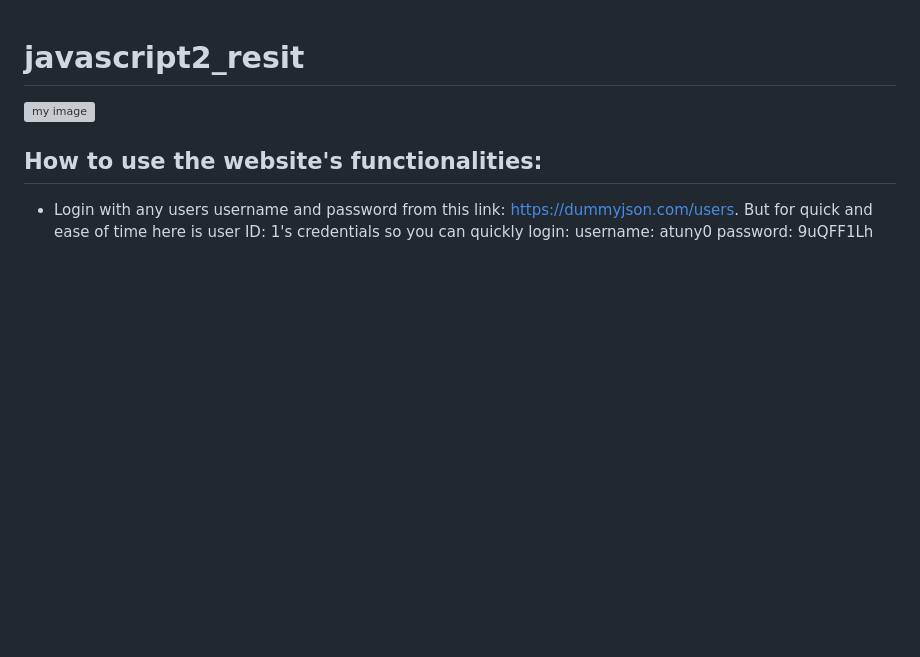
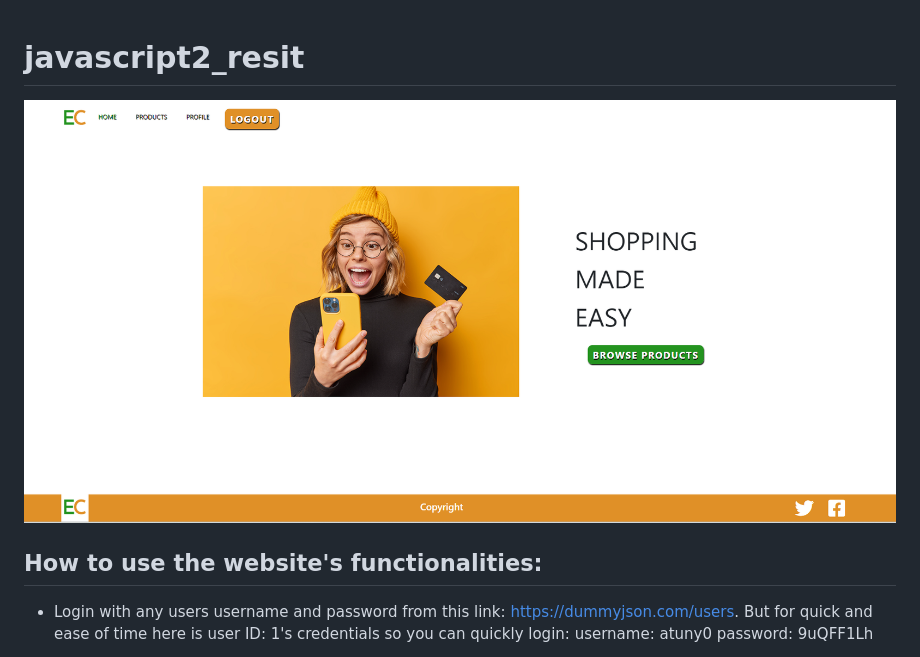
Before and after one commit to Yggdrass/javascript2_resit, a Markdown page: README.md, the part around the change. Drawn GitHub-style; blank space fills up the shorter version; grey boxes are pictures that could not be loaded.

```diff
--- a/README.md
+++ b/README.md
@@ -1,7 +1,7 @@
 # javascript2_resit
 
 
-![my image](./src/assets/Javascript2_resit_website.png)
+![my image](./src/assets/project_image.png)
 
 
 
```
